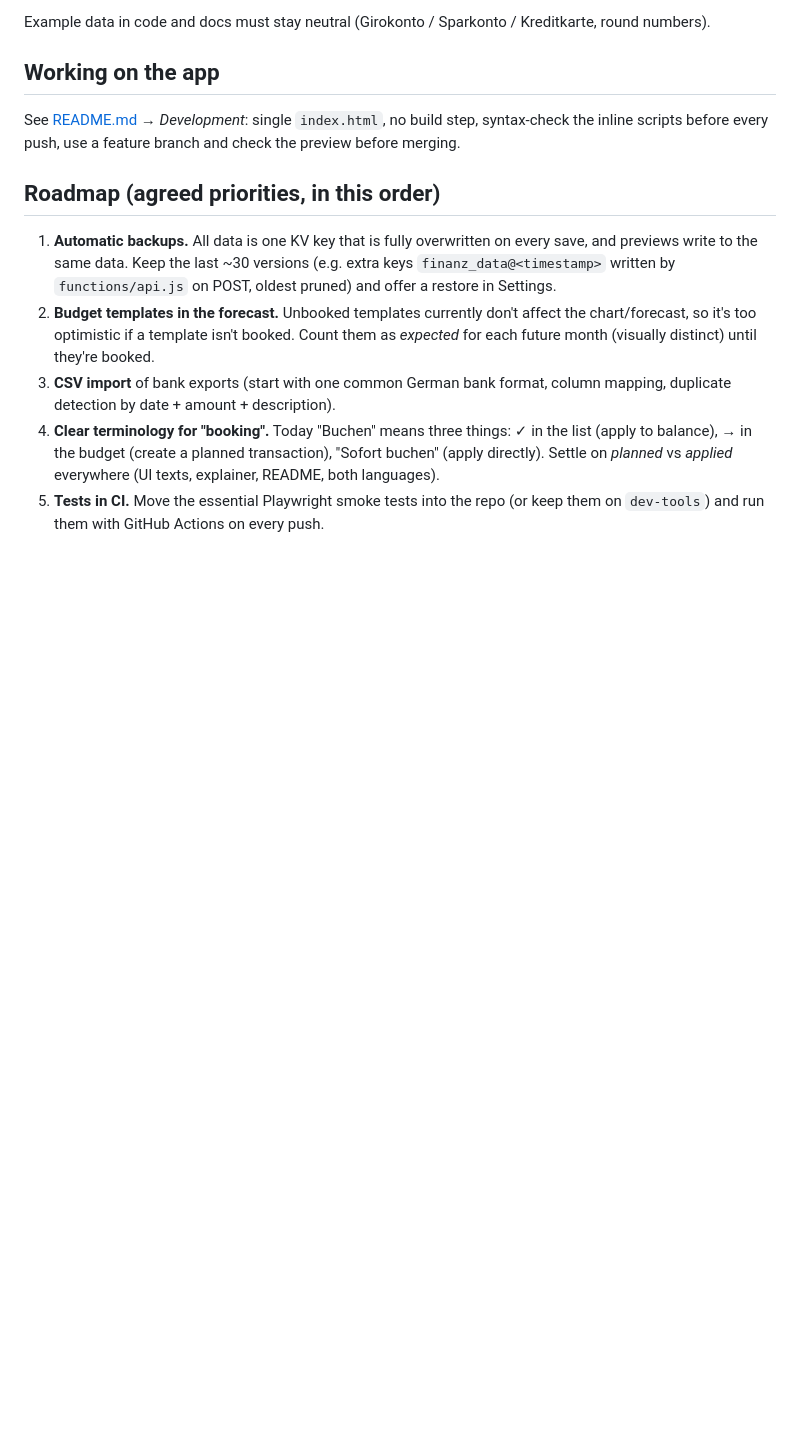
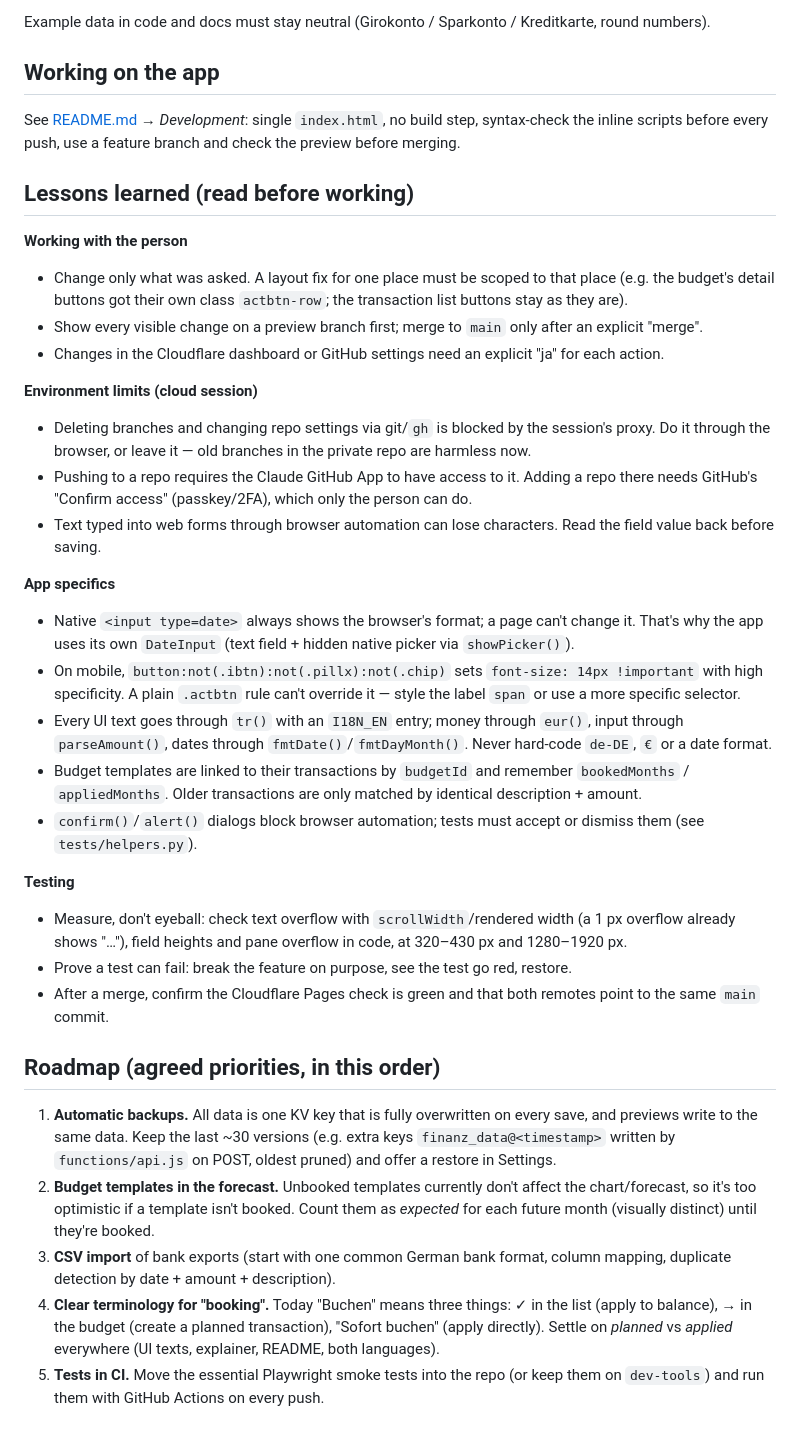
Before and after one commit to davidschapiro/finances-planner, a Markdown page: AGENTS.md, the part around the change. Drawn GitHub-style; blank space fills up the shorter version.

Commit message:
AGENTS.md: lessons learned
Co-Authored-By: Claude Opus 5.5 <noreply@anthropic.com>
Claude-Session: https://claude.ai/code/session_01DHq95j9qyoCpMSUYfzxnoN

```diff
--- a/AGENTS.md
+++ b/AGENTS.md
@@ -52,6 +52,30 @@ Example data in code and docs must stay neutral (Girokonto / Sparkonto / Kreditk
 
 See [README.md](README.md) → *Development*: single `index.html`, no build step, syntax-check the inline scripts before every push, use a feature branch and check the preview before merging.
 
+## Lessons learned (read before working)
+
+**Working with the person**
+- Change only what was asked. A layout fix for one place must be scoped to that place (e.g. the budget's detail buttons got their own class `actbtn-row`; the transaction list buttons stay as they are).
+- Show every visible change on a preview branch first; merge to `main` only after an explicit "merge".
+- Changes in the Cloudflare dashboard or GitHub settings need an explicit "ja" for each action.
+
+**Environment limits (cloud session)**
+- Deleting branches and changing repo settings via git/`gh` is blocked by the session's proxy. Do it through the browser, or leave it — old branches in the private repo are harmless now.
+- Pushing to a repo requires the Claude GitHub App to have access to it. Adding a repo there needs GitHub's "Confirm access" (passkey/2FA), which only the person can do.
+- Text typed into web forms through browser automation can lose characters. Read the field value back before saving.
+
+**App specifics**
+- Native `<input type=date>` always shows the browser's format; a page can't change it. That's why the app uses its own `DateInput` (text field + hidden native picker via `showPicker()`).
+- On mobile, `button:not(.ibtn):not(.pillx):not(.chip)` sets `font-size: 14px !important` with high specificity. A plain `.actbtn` rule can't override it — style the label `span` or use a more specific selector.
+- Every UI text goes through `tr()` with an `I18N_EN` entry; money through `eur()`, input through `parseAmount()`, dates through `fmtDate()`/`fmtDayMonth()`. Never hard-code `de-DE`, `€` or a date format.
+- Budget templates are linked to their transactions by `budgetId` and remember `bookedMonths` / `appliedMonths`. Older transactions are only matched by identical description + amount.
+- `confirm()`/`alert()` dialogs block browser automation; tests must accept or dismiss them (see `tests/helpers.py`).
+
+**Testing**
+- Measure, don't eyeball: check text overflow with `scrollWidth`/rendered width (a 1 px overflow already shows "…"), field heights and pane overflow in code, at 320–430 px and 1280–1920 px.
+- Prove a test can fail: break the feature on purpose, see the test go red, restore.
+- After a merge, confirm the Cloudflare Pages check is green and that both remotes point to the same `main` commit.
+
 ## Roadmap (agreed priorities, in this order)
 
 1. **Automatic backups.** All data is one KV key that is fully overwritten on every save, and previews write to the same data. Keep the last ~30 versions (e.g. extra keys `finanz_data@<timestamp>` written by `functions/api.js` on POST, oldest pruned) and offer a restore in Settings.
```
